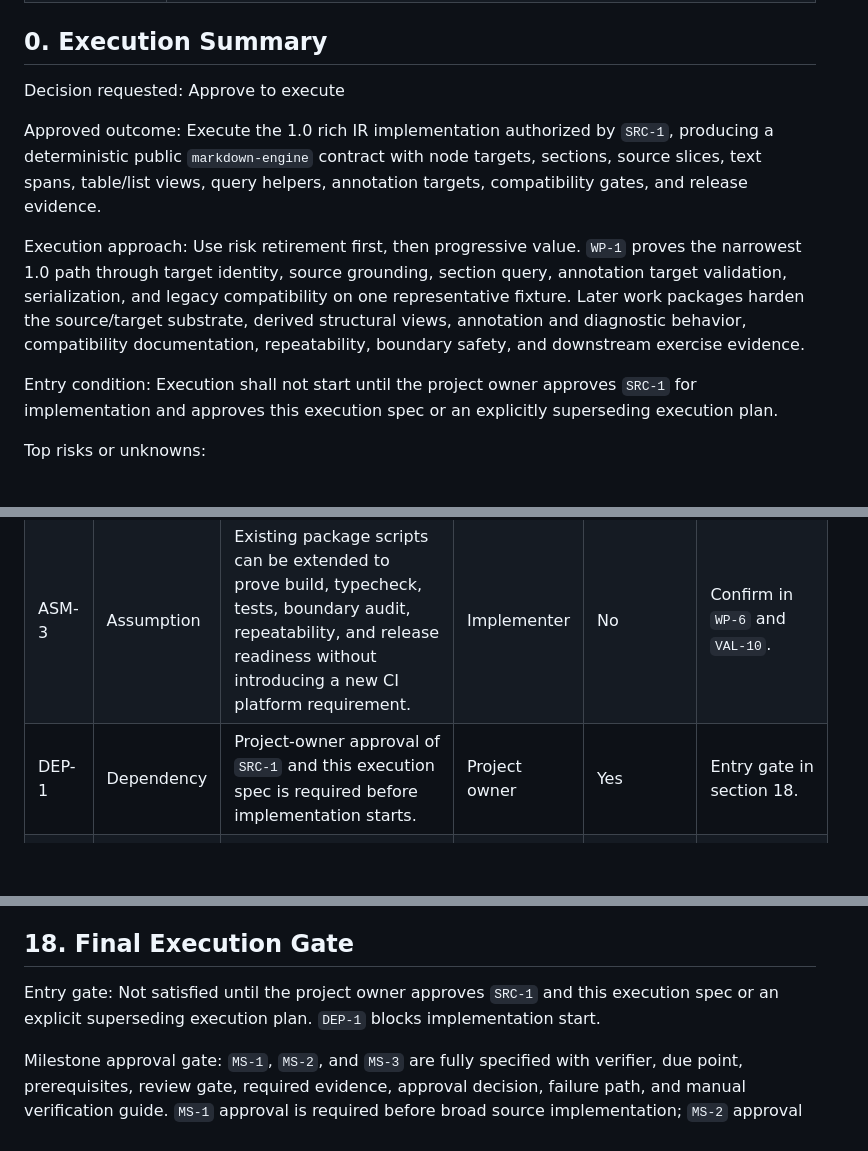
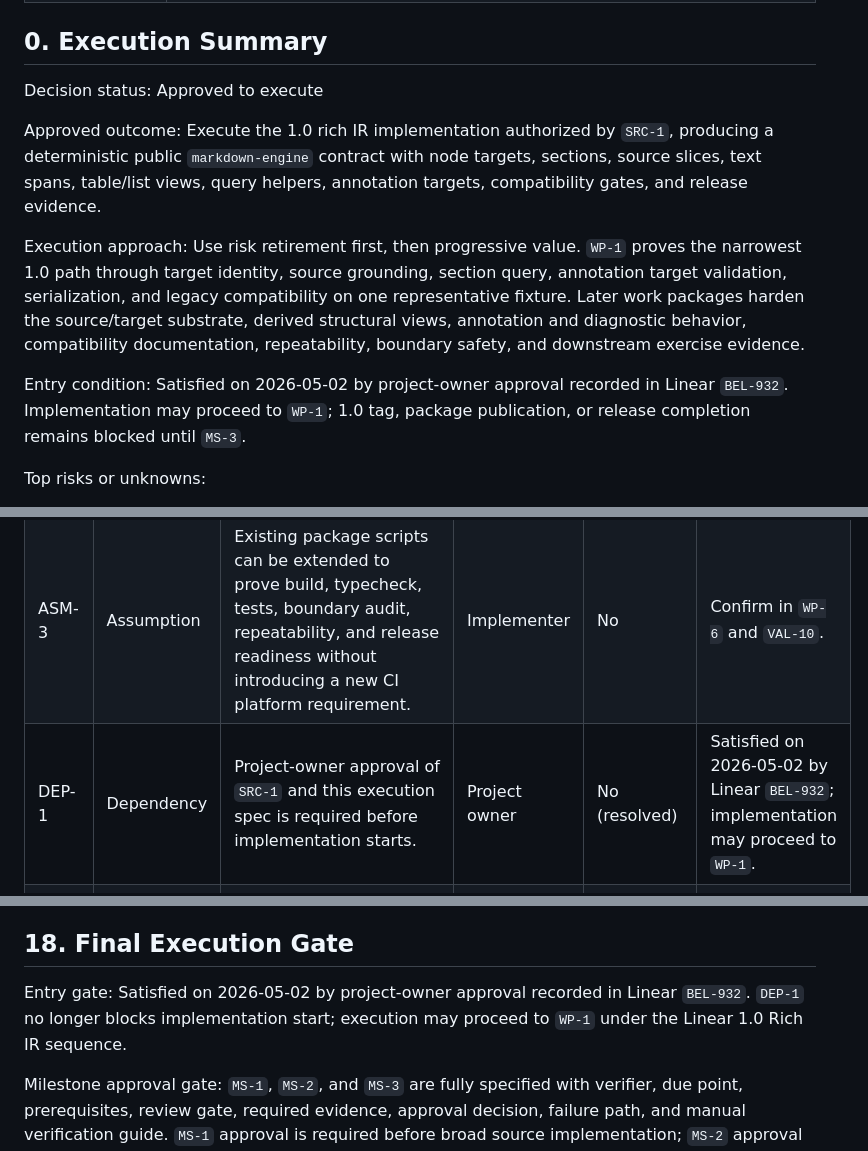
Before and after one commit to jasonbelmonti/markdown-engine, a Markdown page: docs/execution/markdown-engine-1.0-rich-ir-execution-spec.md, 3 parts joined by grey strips. Rendered like a GitHub page; blank space fills up the shorter version.

Commit message:
Record rich IR entry approval

```diff
--- a/docs/execution/markdown-engine-1.0-rich-ir-execution-spec.md
+++ b/docs/execution/markdown-engine-1.0-rich-ir-execution-spec.md
@@ -19,13 +19,13 @@
 
 ## 0. Execution Summary
 
-Decision requested: Approve to execute
+Decision status: Approved to execute
 
 Approved outcome: Execute the 1.0 rich IR implementation authorized by `SRC-1`, producing a deterministic public `markdown-engine` contract with node targets, sections, source slices, text spans, table/list views, query helpers, annotation targets, compatibility gates, and release evidence.
 
 Execution approach: Use risk retirement first, then progressive value. `WP-1` proves the narrowest 1.0 path through target identity, source grounding, section query, annotation target validation, serialization, and legacy compatibility on one representative fixture. Later work packages harden the source/target substrate, derived structural views, annotation and diagnostic behavior, compatibility documentation, repeatability, boundary safety, and downstream exercise evidence.
 
-Entry condition: Execution shall not start until the project owner approves `SRC-1` for implementation and approves this execution spec or an explicitly superseding execution plan.
+Entry condition: Satisfied on 2026-05-02 by project-owner approval recorded in Linear `BEL-932`. Implementation may proceed to `WP-1`; 1.0 tag, package publication, or release completion remains blocked until `MS-3`.
 
 Top risks or unknowns:
 
@@ -106,7 +106,7 @@ Section status: Complete
 | ASM-1 | Assumption | Current parser and YAML dependencies can provide enough source positions for the 1.0 representative constructs. | Implementer | No | Retire through `WP-1`, `WP-2`, `VAL-1`, and `VAL-2`; revise scope if false. |
 | ASM-2 | Assumption | Rich structural views can be derived from normalized engine IR without exposing raw parser AST publicly. | Implementer | No | Retire through `WP-1`, `WP-3`, and `VAL-3`. |
 | ASM-3 | Assumption | Existing package scripts can be extended to prove build, typecheck, tests, boundary audit, repeatability, and release readiness without introducing a new CI platform requirement. | Implementer | No | Confirm in `WP-6` and `VAL-10`. |
-| DEP-1 | Dependency | Project-owner approval of `SRC-1` and this execution spec is required before implementation starts. | Project owner | Yes | Entry gate in section 18. |
+| DEP-1 | Dependency | Project-owner approval of `SRC-1` and this execution spec is required before implementation starts. | Project owner | No (resolved) | Satisfied on 2026-05-02 by Linear `BEL-932`; implementation may proceed to `WP-1`. |
 | DEP-2 | Dependency | The current `0.1.0` API contract and release scripts must remain available as a compatibility baseline during implementation. | Implementer | No | `VAL-5` legacy compatibility tests and contract review. |
 | DEP-3 | Dependency | Downstream SpecTrace/profile/runtime consumer review is required before 1.0 release approval. | Project owner | No for coding; Yes for release | `MS-3`, `REV-3`, and `VAL-9`. |
 
@@ -778,7 +778,7 @@ Section status: Complete
 
 ## 18. Final Execution Gate
 
-Entry gate: Not satisfied until the project owner approves `SRC-1` and this execution spec or an explicit superseding execution plan. `DEP-1` blocks implementation start.
+Entry gate: Satisfied on 2026-05-02 by project-owner approval recorded in Linear `BEL-932`. `DEP-1` no longer blocks implementation start; execution may proceed to `WP-1` under the Linear 1.0 Rich IR sequence.
 
 Milestone approval gate: `MS-1`, `MS-2`, and `MS-3` are fully specified with verifier, due point, prerequisites, review gate, required evidence, approval decision, failure path, and manual verification guide. `MS-1` approval is required before broad source implementation; `MS-2` approval is required before merge; `MS-3` approval is required before release, tag, publication, or completion claim.
 
```
Also changed, not shown: other parts of docs/execution/markdown-engine-1.0-rich-ir-execution-spec.md (+1 -1 lines).
